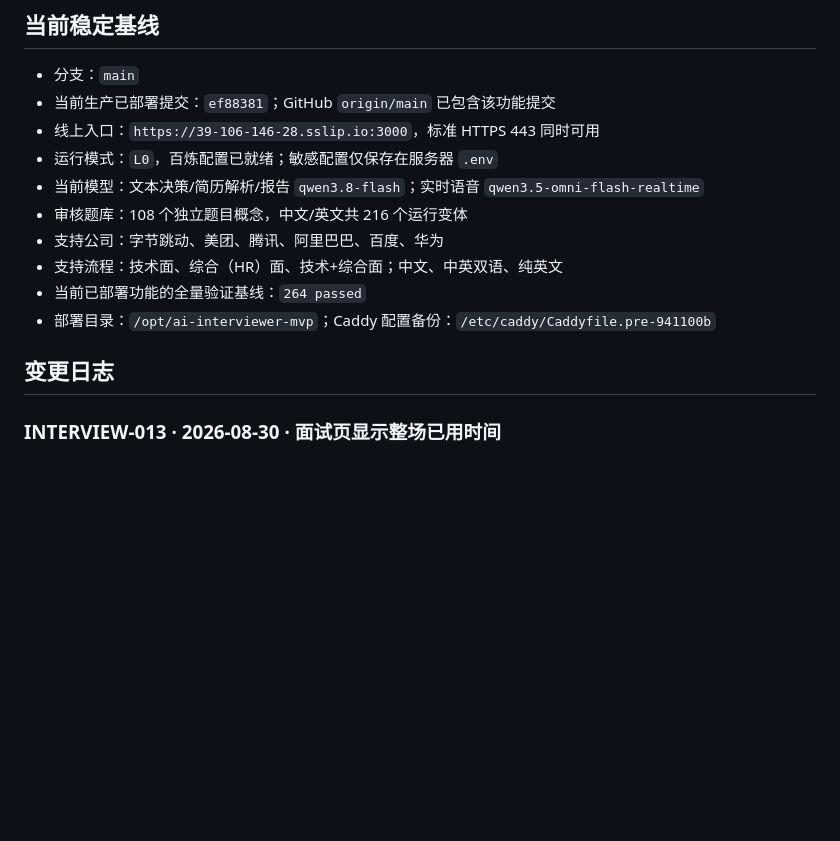
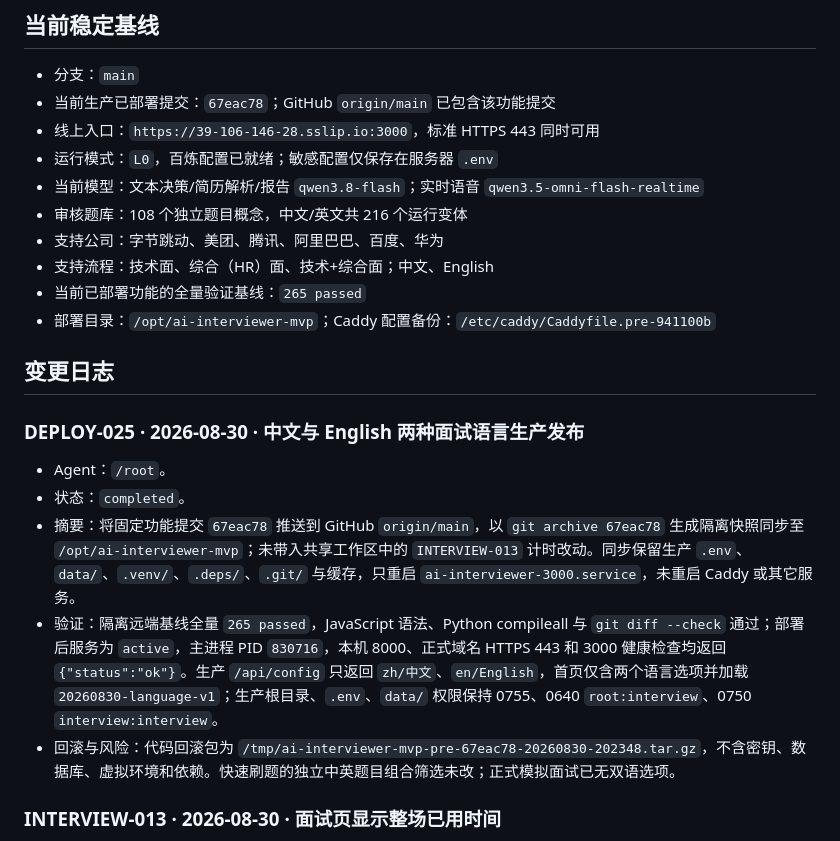
Before and after one commit to wertyuiyui/ai-interviewer, a Markdown page: process.md, the part around the change. Rendered like a GitHub page; blank space fills up the shorter version.

Commit message:
docs: record interview language deployment

```diff
--- a/process.md
+++ b/process.md
@@ -27,17 +27,25 @@
 ## 当前稳定基线
 
 - 分支：`main`
-- 当前生产已部署提交：`ef88381`；GitHub `origin/main` 已包含该功能提交
+- 当前生产已部署提交：`67eac78`；GitHub `origin/main` 已包含该功能提交
 - 线上入口：`https://39-106-146-28.sslip.io:3000`，标准 HTTPS 443 同时可用
 - 运行模式：`L0`，百炼配置已就绪；敏感配置仅保存在服务器 `.env`
 - 当前模型：文本决策/简历解析/报告 `qwen3.8-flash`；实时语音 `qwen3.5-omni-flash-realtime`
 - 审核题库：108 个独立题目概念，中文/英文共 216 个运行变体
 - 支持公司：字节跳动、美团、腾讯、阿里巴巴、百度、华为
-- 支持流程：技术面、综合（HR）面、技术+综合面；中文、中英双语、纯英文
-- 当前已部署功能的全量验证基线：`264 passed`
+- 支持流程：技术面、综合（HR）面、技术+综合面；中文、English
+- 当前已部署功能的全量验证基线：`265 passed`
 - 部署目录：`/opt/ai-interviewer-mvp`；Caddy 配置备份：`/etc/caddy/Caddyfile.pre-941100b`
 
 ## 变更日志
+
+### DEPLOY-025 · 2026-08-30 · 中文与 English 两种面试语言生产发布
+
+- Agent：`/root`。
+- 状态：`completed`。
+- 摘要：将固定功能提交 `67eac78` 推送到 GitHub `origin/main`，以 `git archive 67eac78` 生成隔离快照同步至 `/opt/ai-interviewer-mvp`；未带入共享工作区中的 `INTERVIEW-013` 计时改动。同步保留生产 `.env`、`data/`、`.venv/`、`.deps/`、`.git/` 与缓存，只重启 `ai-interviewer-3000.service`，未重启 Caddy 或其它服务。
+- 验证：隔离远端基线全量 `265 passed`，JavaScript 语法、Python compileall 与 `git diff --check` 通过；部署后服务为 `active`，主进程 PID `830716`，本机 8000、正式域名 HTTPS 443 和 3000 健康检查均返回 `{"status":"ok"}`。生产 `/api/config` 只返回 `zh/中文`、`en/English`，首页仅含两个语言选项并加载 `20260830-language-v1`；生产根目录、`.env`、`data/` 权限保持 0755、0640 `root:interview`、0750 `interview:interview`。
+- 回滚与风险：代码回滚包为 `/tmp/ai-interviewer-mvp-pre-67eac78-20260830-202348.tar.gz`，不含密钥、数据库、虚拟环境和依赖。快速刷题的独立中英题目组合筛选未改；正式模拟面试已无双语选项。
 
 ### INTERVIEW-013 · 2026-08-30 · 面试页显示整场已用时间
 
```
